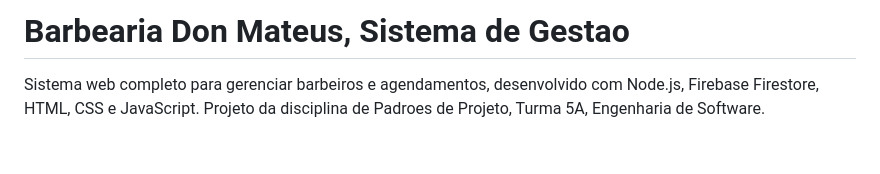
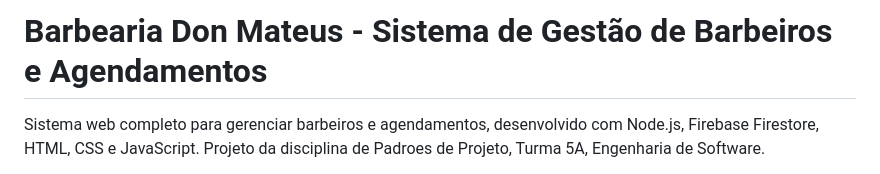
Before and after one commit to fillipemp/barbearia-don-mateus, a Markdown page: README.md, the part around the change. Drawn GitHub-style; blank space fills up the shorter version.

Commit message:
fix: README atualizado

```diff
--- a/README.md
+++ b/README.md
@@ -1,4 +1,4 @@
-# Barbearia Don Mateus, Sistema de Gestao
+# Barbearia Don Mateus - Sistema de Gestão de Barbeiros e Agendamentos
 
 Sistema web completo para gerenciar barbeiros e agendamentos, desenvolvido com Node.js, Firebase Firestore, HTML, CSS e JavaScript. Projeto da disciplina de Padroes de Projeto, Turma 5A, Engenharia de Software.
 
```
